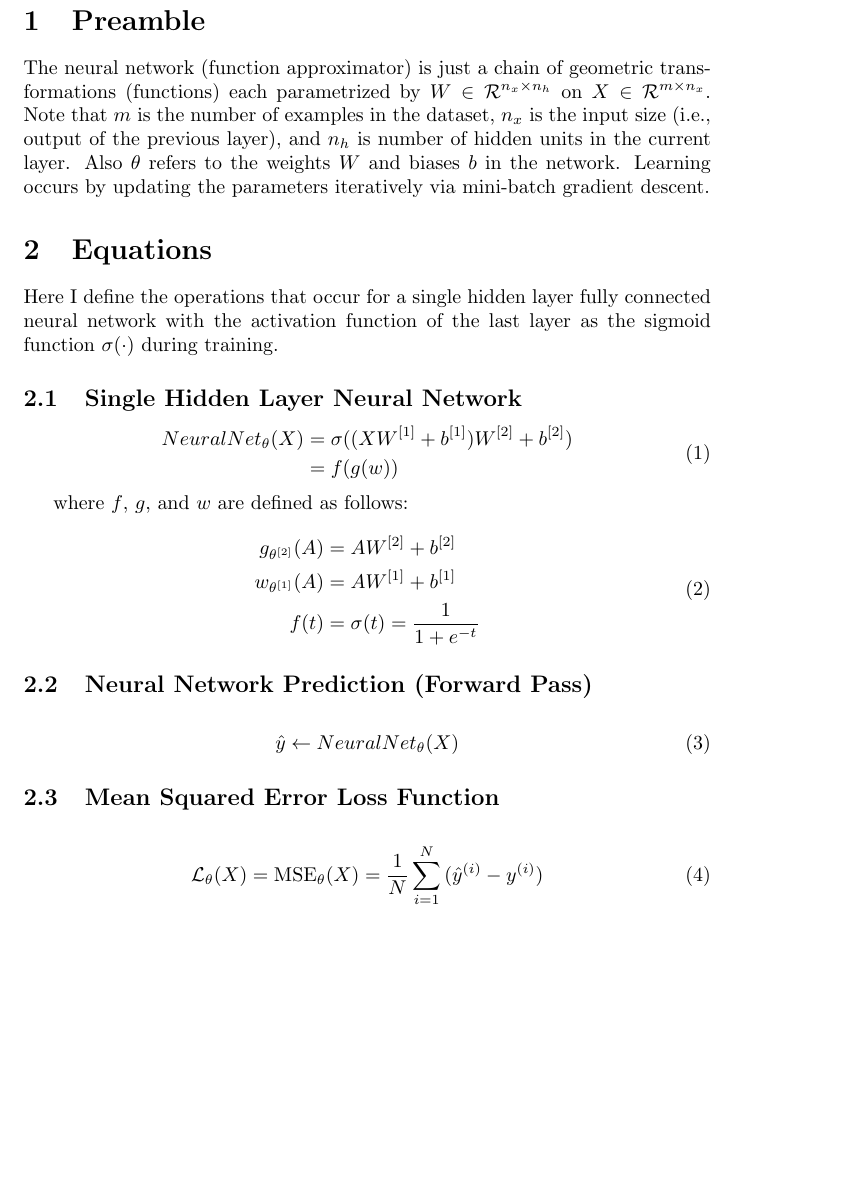
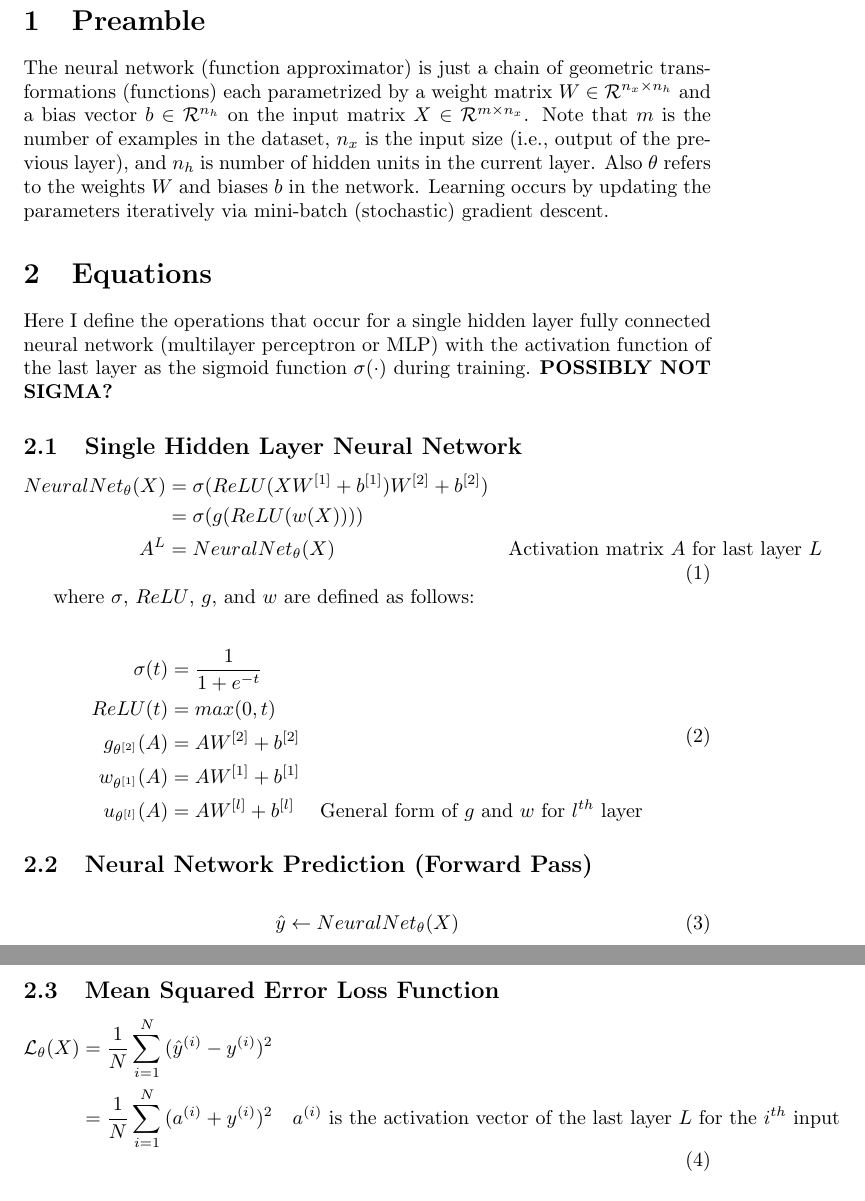
Before and after one commit to jfdev001/mlp-from-scratch, a LaTeX document (ch2_nn_math/notes.tex): part of the page before the commit and two parts of pages 1 and 2 of 2 after it, the two joined at a grey line, cut so that both start at the same text, the shorter picture padded with empty space. Compiled offline with pdfLaTeX.

Commit message:
more tex notes for activations and maths

```diff
--- a/ch2_nn_math/notes.tex
+++ b/ch2_nn_math/notes.tex
@@ -9,37 +9,40 @@
 \section{Preamble}
 The neural network
 (function approximator) is just a chain of geometric transformations (functions)
-each parametrized by $W \in \mathcal{R}^{n_x \times n_h}$
-on $X \in \mathcal{R}^{m \times n_x}$.
+each parametrized by a weight matrix $W \in \mathcal{R}^{n_x \times n_h}$ and
+a bias vector $b \in \mathcal{R}^{n_h}$ on the input matrix $X \in \mathcal{R}^{m \times n_x}$.
 Note that $m$ is the number of examples
 in the dataset, $n_x$ is the input size (i.e., output of the previous layer),
 and $n_h$ is number of hidden units in the current layer. Also $\theta$ refers
 to the weights $W$ and biases ${b}$ in the network. Learning occurs by updating
-the parameters iteratively via mini-batch gradient descent.
+the parameters iteratively via mini-batch (stochastic) gradient descent.
 
 \section{Equations}
 Here I define the operations that occur for a single hidden layer fully
-connected neural network with the activation function of the last
-layer as the sigmoid function $\sigma(\cdot)$ during training.
+connected neural network (multilayer perceptron or MLP) with the activation function of the last
+layer as the sigmoid function $\sigma(\cdot)$ during training. \textbf{POSSIBLY NOT SIGMA?}
 
 % Neural Network Definition
 \subsection{Single Hidden Layer Neural Network}
 \begin{equation}
 	\begin{aligned}
 		NeuralNet_{\theta}(X) & =
-		\sigma((XW^{[1]}
-		+ {b}^{[1]})W^{[2]} + {b}^{[2]})  \\
-		                      & = f(g(w))
+		\sigma(ReLU(XW^{[1]}
+		+ {b}^{[1]})W^{[2]} + {b}^{[2]})                                                                  \\
+		                      & = \sigma(g(ReLU(w(X))))                                                   \\
+		A^{L}                 & = NeuralNet_{\theta}(X) & \text{Activation matrix $A$ for last layer $L$}
 	\end{aligned}
 \end{equation}
 
-where $f$, $g$, and $w$ are defined as follows:
+where $\sigma$, $ReLU$, $g$, and $w$ are defined as follows:
 
 \begin{equation}
 	\begin{aligned}
-		g_{\theta^{[2]}}(A) & = AW^{[2]} + {b}^{[2]}             \\
-		w_{\theta^{[1]}}(A) & = AW^{[1]} + {b}^{[1]}             \\
-		f(t)                & = \sigma(t) = \frac{1}{1 + e^{-t}}
+		\sigma(t)           & = \frac{1}{1 + e^{-t}}                                                         \\
+		ReLU(t)             & = max(0, t)                                                                    \\
+		g_{\theta^{[2]}}(A) & = AW^{[2]} + {b}^{[2]}                                                         \\
+		w_{\theta^{[1]}}(A) & = AW^{[1]} + {b}^{[1]}                                                         \\
+		u_{\theta^{[l]}}(A) & = AW^{[l]} + b^{[l]}   & \text{General form of $g$ and $w$ for $l^{th}$ layer}
 	\end{aligned}
 \end{equation}
 
@@ -51,11 +54,13 @@ where $f$, $g$, and $w$ are defined as follows:
 
 % Loss function
 \subsection{Mean Squared Error Loss Function}
-\begin{align}
-	\mathcal{L}_\theta(X) =
-	\text{MSE}_\theta(X) =
-	\frac{1}{N} \sum_{i=1}^{N}{ (\hat{y}^{(i)} - y^{(i)} )}
-\end{align}
+\begin{equation}
+	\begin{aligned}
+		\mathcal{L}_\theta(X) & =
+		\frac{1}{N} \sum_{i=1}^{N}{ (\hat{y}^{(i)} - y^{(i)} )^{2}}                                                                                                            \\
+		                      & = \frac{1}{N} \sum_{i=1}^{N}{(a^{(i)} + y^{(i)})^{2}} & \text{$a^{(i)}$ is the activation vector of the last layer $L$ for the $i^{th}$ input}
+	\end{aligned}
+\end{equation}
 
 \subsection{Gradient Update}
 % Weight updates
```
Also changed, not shown: ch2_nn_math/notes.pdf, 5 other files.
